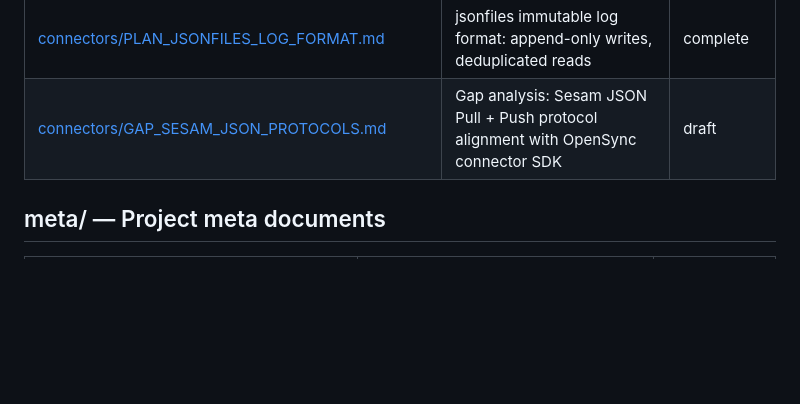
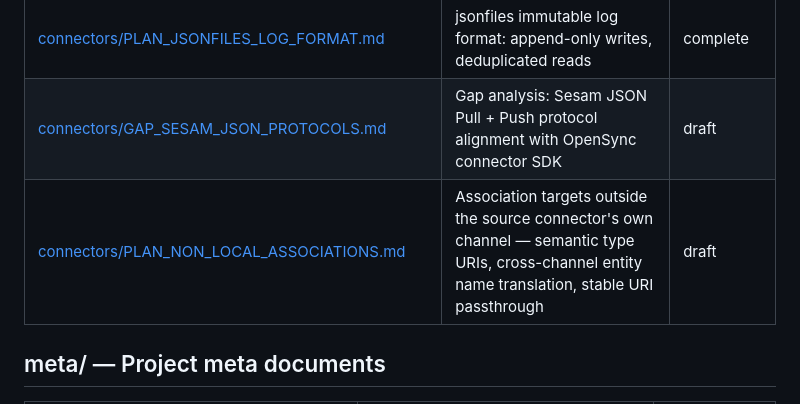
Before and after one commit to BaardBouvet/opensync, a Markdown page: plans/INDEX.md, the part around the change. Drawn GitHub-style; blank space fills up the shorter version.

```diff
--- a/plans/INDEX.md
+++ b/plans/INDEX.md
@@ -45,6 +45,7 @@ When a plan is completed, update its Status here and in the plan file itself.
 | [connectors/GAP_CONNECTOR_SDK_SPEC.md](connectors/GAP_CONNECTOR_SDK_SPEC.md) | Gap analysis: connector SDK spec completeness | reference |
 | [connectors/PLAN_JSONFILES_LOG_FORMAT.md](connectors/PLAN_JSONFILES_LOG_FORMAT.md) | jsonfiles immutable log format: append-only writes, deduplicated reads | complete |
 | [connectors/GAP_SESAM_JSON_PROTOCOLS.md](connectors/GAP_SESAM_JSON_PROTOCOLS.md) | Gap analysis: Sesam JSON Pull + Push protocol alignment with OpenSync connector SDK | draft |
+| [connectors/PLAN_NON_LOCAL_ASSOCIATIONS.md](connectors/PLAN_NON_LOCAL_ASSOCIATIONS.md) | Association targets outside the source connector's own channel — semantic type URIs, cross-channel entity name translation, stable URI passthrough | draft |
 
 ## meta/ — Project meta documents
 
```
Also changed, not shown: plans/connectors/PLAN_NON_LOCAL_ASSOCIATIONS.md (added, +337 -0 lines).
